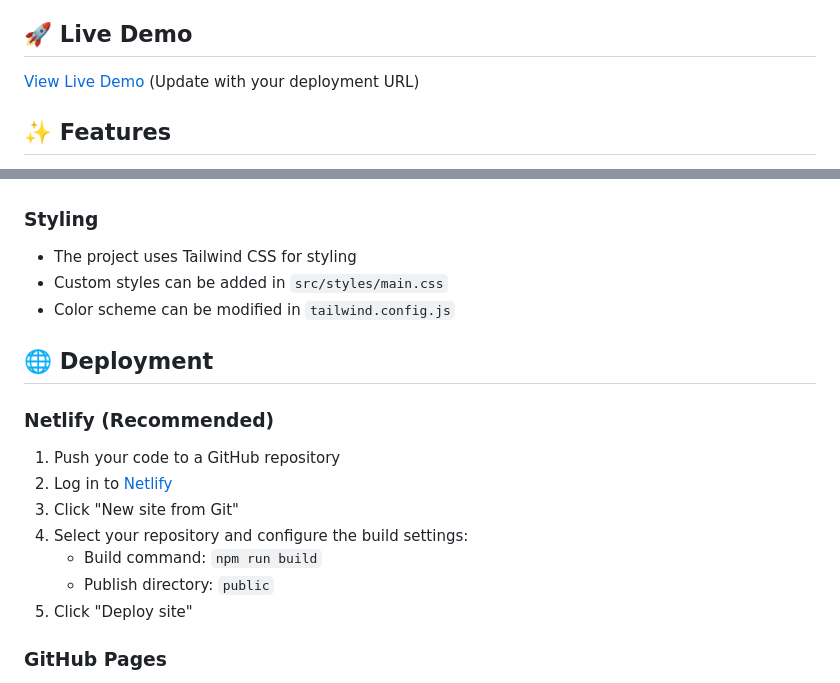
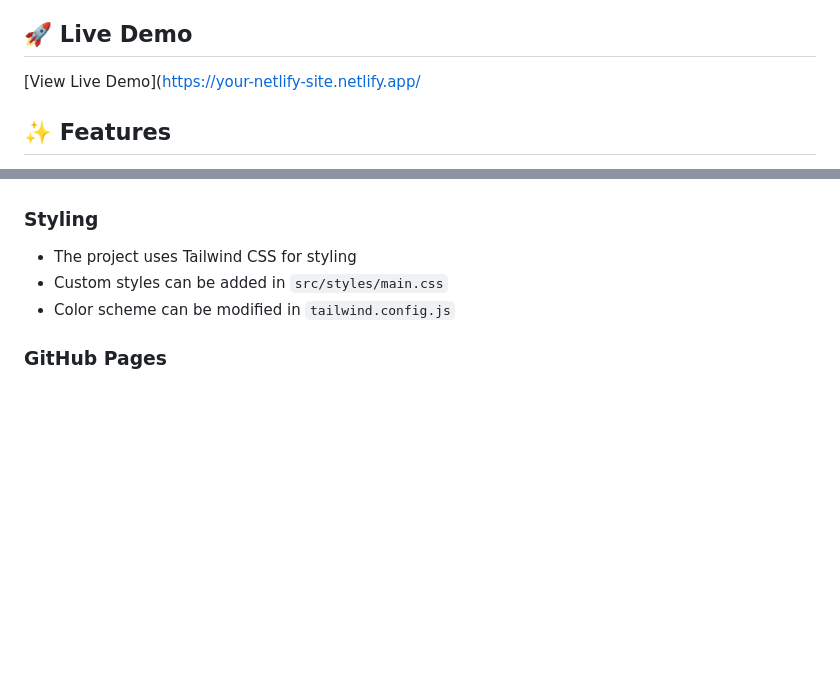
Before and after one commit to Leopoldo-Medeiros/Online-CV, a Markdown page: README.md, 2 parts joined by grey strips. Rendered like a GitHub page; blank space fills up the shorter version.

Commit message:
README clean up
Updated live demo link and removed Netlify deployment instructions.

```diff
--- a/README.md
+++ b/README.md
@@ -8,7 +7,7 @@ A modern, responsive, and professional online CV website built with HTML, CSS (T
 
 ## 🚀 Live Demo
 
-[View Live Demo](https://your-netlify-site.netlify.app/) (Update with your deployment URL)
+[View Live Demo]([https://your-netlify-site.netlify.app/](https://www.leopoldo-medeiros.dev/)
 
 ## ✨ Features
 
@@ -91,18 +90,6 @@ public/
 - Custom styles can be added in `src/styles/main.css`
 - Color scheme can be modified in `tailwind.config.js`
 
-## 🌐 Deployment
-
-### Netlify (Recommended)
-
-1. Push your code to a GitHub repository
-2. Log in to [Netlify](https://www.netlify.com/)
-3. Click "New site from Git"
-4. Select your repository and configure the build settings:
-   - Build command: `npm run build`
-   - Publish directory: `public`
-5. Click "Deploy site"
-
 ### GitHub Pages
 
 1. Update the `baseUrl` in `tailwind.config.js` to your repository name
```
Also changed, not shown: other parts of README.md (+0 -1 lines).
